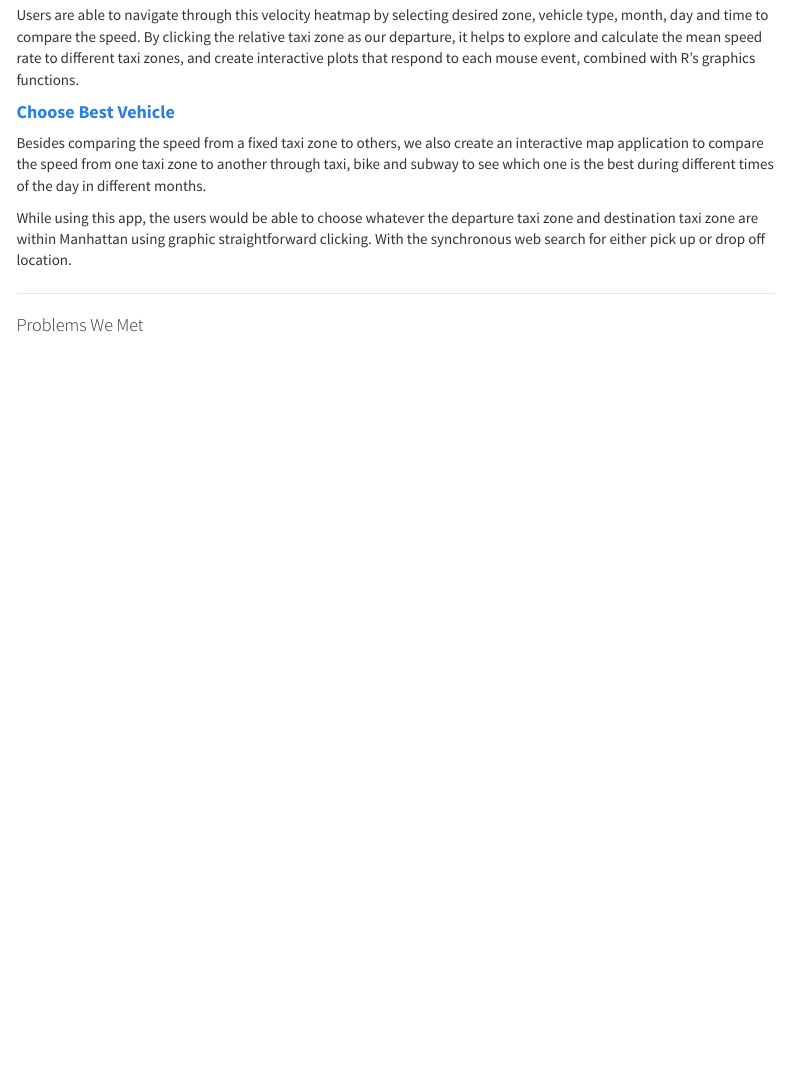
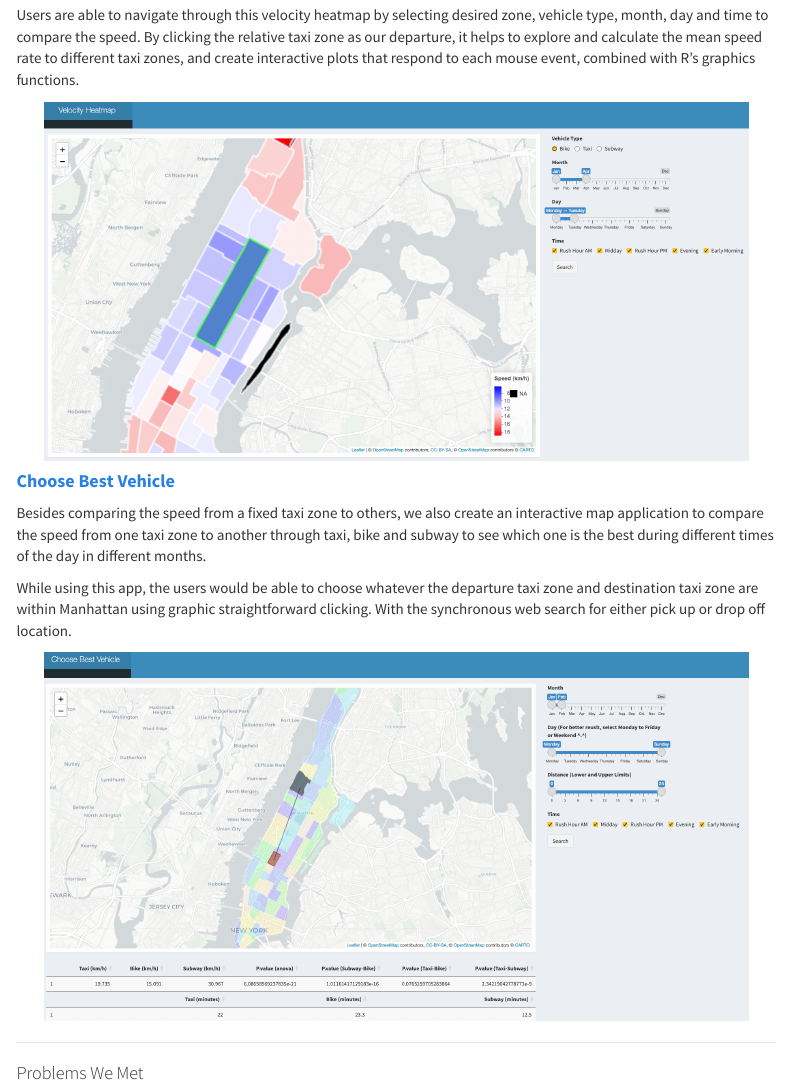
Before and after one commit to kaitlynwyx/manhattan_transit.github.io, an R Markdown document (Shiny_app.Rmd): the page in a window 1100 px wide, from 500 px down. The pictures show the output file Shiny_app.html that the author committed with the source, opened offline; library style sheets and scripts come from the installed R packages; menus at the side of the page are left out.

Commit message:
picture insert and link add in shiny

```diff
--- a/Shiny_app.Rmd
+++ b/Shiny_app.Rmd
@@ -10,12 +10,23 @@ Velocity heatmap is aimed to provide a tool to better analyze the velocity diffe
 
 Users are able to navigate through this velocity heatmap by selecting desired zone, vehicle type, month, day and time to compare the speed. By clicking the relative taxi zone as our departure, it helps to explore and calculate the mean speed rate to different taxi zones, and create interactive plots that respond to each mouse event, combined with R’s graphics functions.
 
-#### [**Choose Best Vehicle**](http://35.231.167.210:3838/bestvehicle/)
+<center>
+
+![](picture/velocity_map.png){width=700px}
+
+<center/>
+
+#### [**Choose Best Vehicle**](http://34.138.2.255:3838/bestvehicle/)
 Besides comparing the speed from a fixed taxi zone to others, we also create an interactive map application to compare the speed from one taxi zone to another through taxi, bike and subway to see which one is the best during different times of the day in different months.
 
 While using this app, the users would be able to choose whatever the departure taxi zone and destination taxi zone are within Manhattan using graphic straightforward clicking. With the synchronous web search for either pick up or drop off location.
-</span> <center/>
-<!-- <img src="./pictures/resume_fc_2021.jpg" style = "width:9100%">  -->
+
+<center>
+
+![](picture/choose_best_vehicle.png){width=700px}
+<center/>
+
+<center/>
 
 -------
 
```
Also changed, not shown: Shiny_app.html, picture/choose_best_vehicle.png (added), picture/velocity_map.png (added), report.html (added), Shiny_app.Rmd (2 more changed lines).
